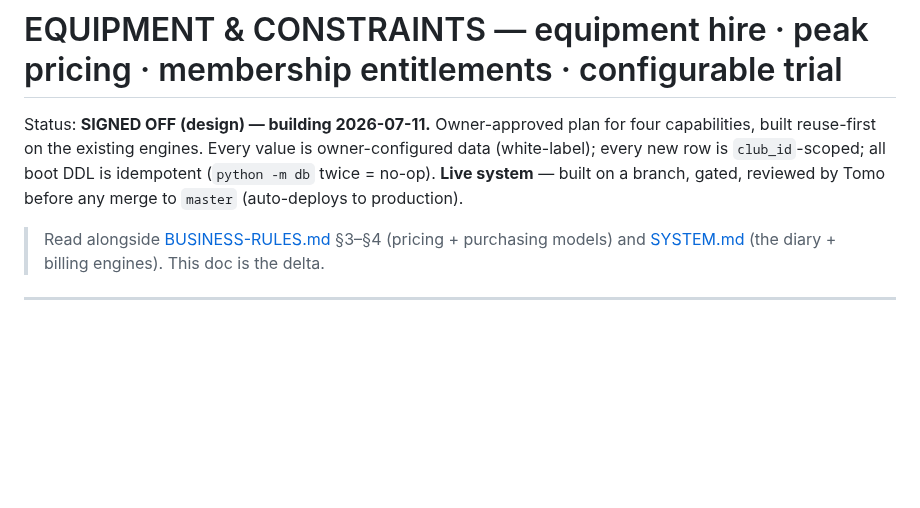
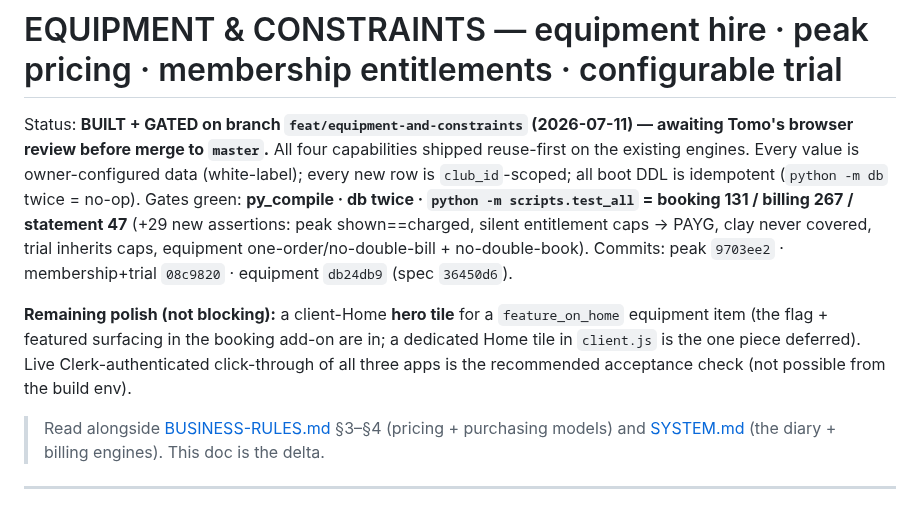
Before and after one commit to NxtPoint/courtflow, a Markdown page: docs/specs/EQUIPMENT-AND-CONSTRAINTS.md, the part around the change. Drawn GitHub-style; blank space fills up the shorter version.

```diff
--- a/docs/specs/EQUIPMENT-AND-CONSTRAINTS.md
+++ b/docs/specs/EQUIPMENT-AND-CONSTRAINTS.md
@@ -1,9 +1,17 @@
 # EQUIPMENT & CONSTRAINTS — equipment hire · peak pricing · membership entitlements · configurable trial
 
-Status: **SIGNED OFF (design) — building 2026-07-11.** Owner-approved plan for four capabilities, built
-reuse-first on the existing engines. Every value is owner-configured data (white-label); every new row is
-`club_id`-scoped; all boot DDL is idempotent (`python -m db` twice = no-op). **Live system** — built on a
-branch, gated, reviewed by Tomo before any merge to `master` (auto-deploys to production).
+Status: **BUILT + GATED on branch `feat/equipment-and-constraints` (2026-07-11) — awaiting Tomo's browser
+review before merge to `master`.** All four capabilities shipped reuse-first on the existing engines. Every
+value is owner-configured data (white-label); every new row is `club_id`-scoped; all boot DDL is idempotent
+(`python -m db` twice = no-op). Gates green: **py_compile · db twice · `python -m scripts.test_all` =
+booking 131 / billing 267 / statement 47** (+29 new assertions: peak shown==charged, silent entitlement
+caps → PAYG, clay never covered, trial inherits caps, equipment one-order/no-double-bill + no-double-book).
+Commits: peak `9703ee2` · membership+trial `08c9820` · equipment `db24db9` (spec `36450d6`).
+
+**Remaining polish (not blocking):** a client-Home **hero tile** for a `feature_on_home` equipment item
+(the flag + featured surfacing in the booking add-on are in; a dedicated Home tile in `client.js` is the one
+piece deferred). Live Clerk-authenticated click-through of all three apps is the recommended acceptance check
+(not possible from the build env).
 
 > Read alongside [BUSINESS-RULES.md](BUSINESS-RULES.md) §3–§4 (pricing + purchasing models) and
 > [SYSTEM.md](SYSTEM.md) (the diary + billing engines). This doc is the delta.
```
Also changed, not shown: CLAUDE.md (+6 -3 lines), docs/specs/OUTSTANDING.md (+16 -0 lines).
